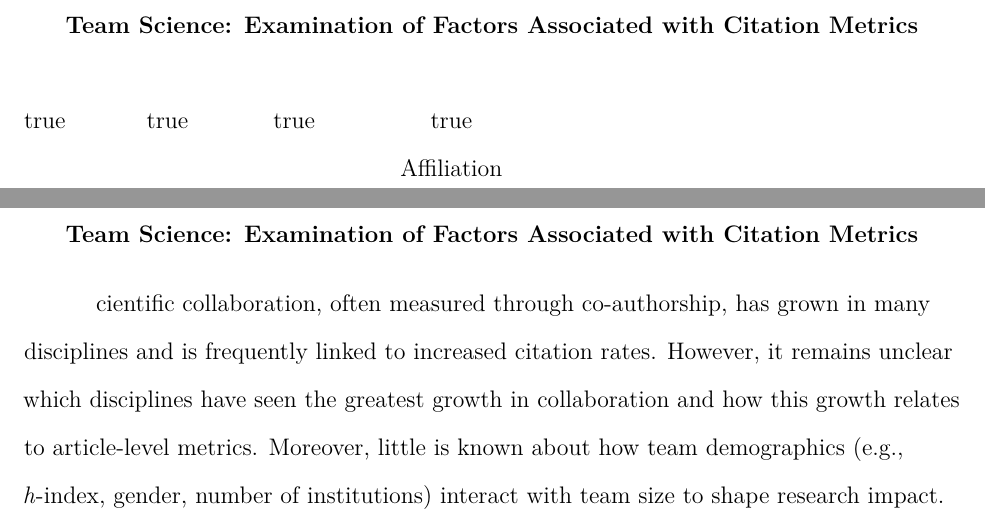
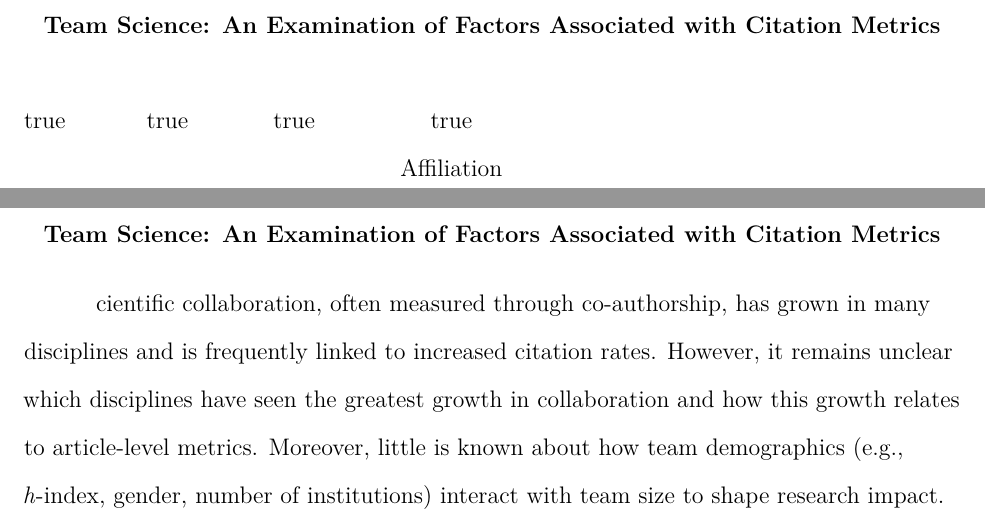
Before and after one commit to doomlab/big_team_size, an R Markdown document (03_manuscript/manuscript.Rmd): two parts of pages 1 and 2 of 28, joined at a grey line, cut so that both start at the same text. Rendered offline with R 4.5, knitr and Pandoc, then LaTeX, with nearby package versions; drawn as R Markdown's standard PDF in place of the format the file asks for; some code elsewhere in the file could not run offline; a font, style sheet, LaTeX package, included part or bibliography that could not be used is replaced or left out.

Commit message:
update title missing article and the funding statement

```diff
--- a/03_manuscript/manuscript.Rmd
+++ b/03_manuscript/manuscript.Rmd
@@ -1,5 +1,5 @@
 ---
-title             : "Team Science: Examination of Factors Associated with Citation Metrics"
+title             : "Team Science: An Examination of Factors Associated with Citation Metrics"
 shorttitle        : "TEAM SCIENCE"
 author:
   - name          : "Kelly Cuccolo"
@@ -42,6 +42,7 @@ affiliation:
     institution   : "Harrisburg University of Science and Technology"
 authornote: |
   The authors thank the Elsevier Research Team for their help in coding for this project. Publication meta-data was provided through a grant obtained from Elsevier's International Center for the Study of Research (ICSR) which provided access to meta-data collected by Elsevier.
+  No funding was received for this project.
 abstract: |
   Scientific collaboration, often measured through co-authorship, has grown in many disciplines and is frequently linked to increased citation rates. However, it remains unclear which disciplines have seen the greatest growth in collaboration and how this growth relates to article-level metrics. Moreover, little is known about how team demographics (e.g., *h*-index, gender, number of institutions) interact with team size to shape research impact. Understanding these dynamics is essential given their influence on hiring, tenure, and the broader scientific ecosystem. Using metadata from Elsevier’s International Center for the Study of Research (ICSR) Lab, we examined collaboration trends across disciplines and their associations with citation outcomes. Team size increased over time, with variation by discipline, and was positively associated with citation counts. Gender effects on citation rates varied by authorship order and discipline, indicating a complex relationship between gender and impact. Greater institutional and geographic diversity were linked to citation advantages. Last authors’ *h*-indices were especially predictive of impact, particularly when self-citations were excluded. These findings highlight how evolving patterns of collaboration influence research visibility and underscore the importance of considering team composition in evaluations of scientific output.
   <!-- https://tinyurl.com/ybremelq -->
```
